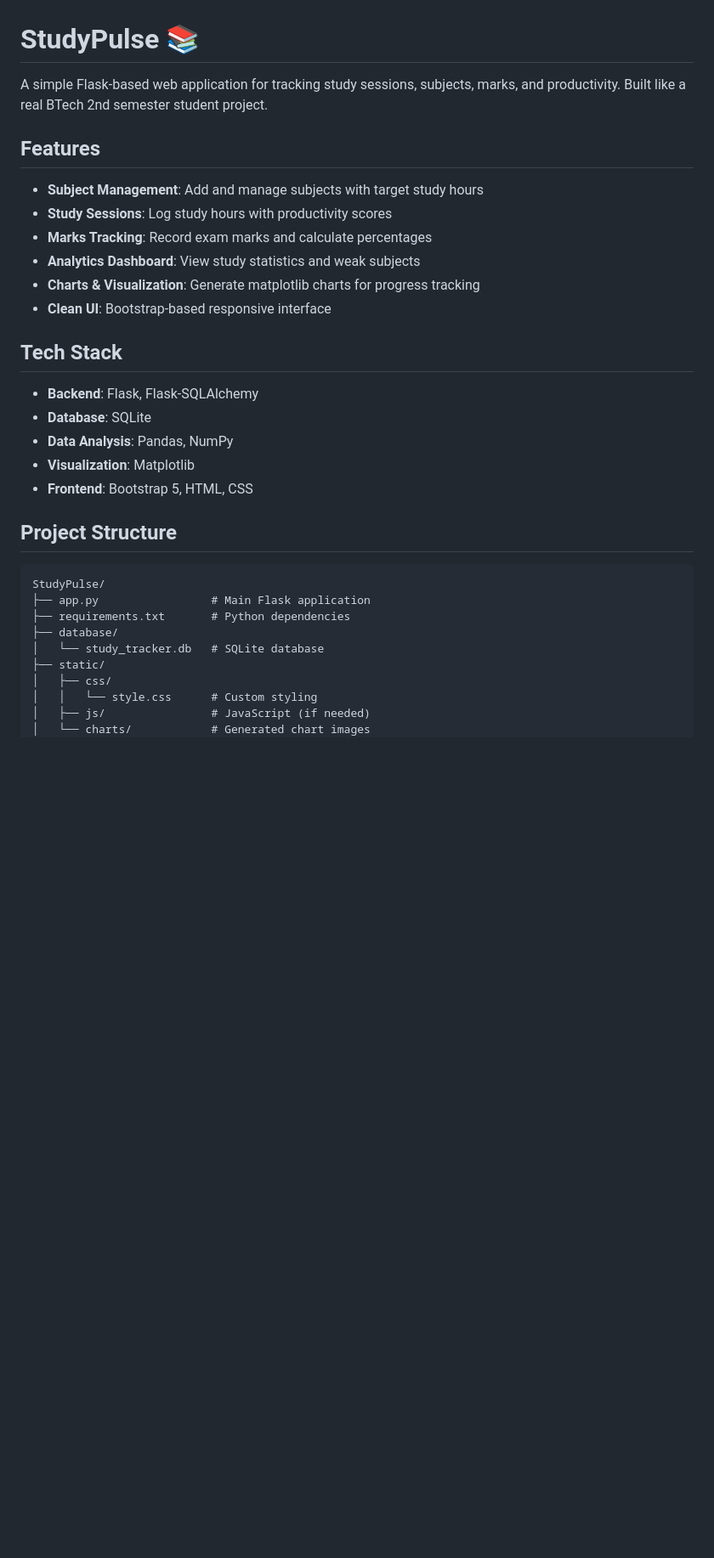
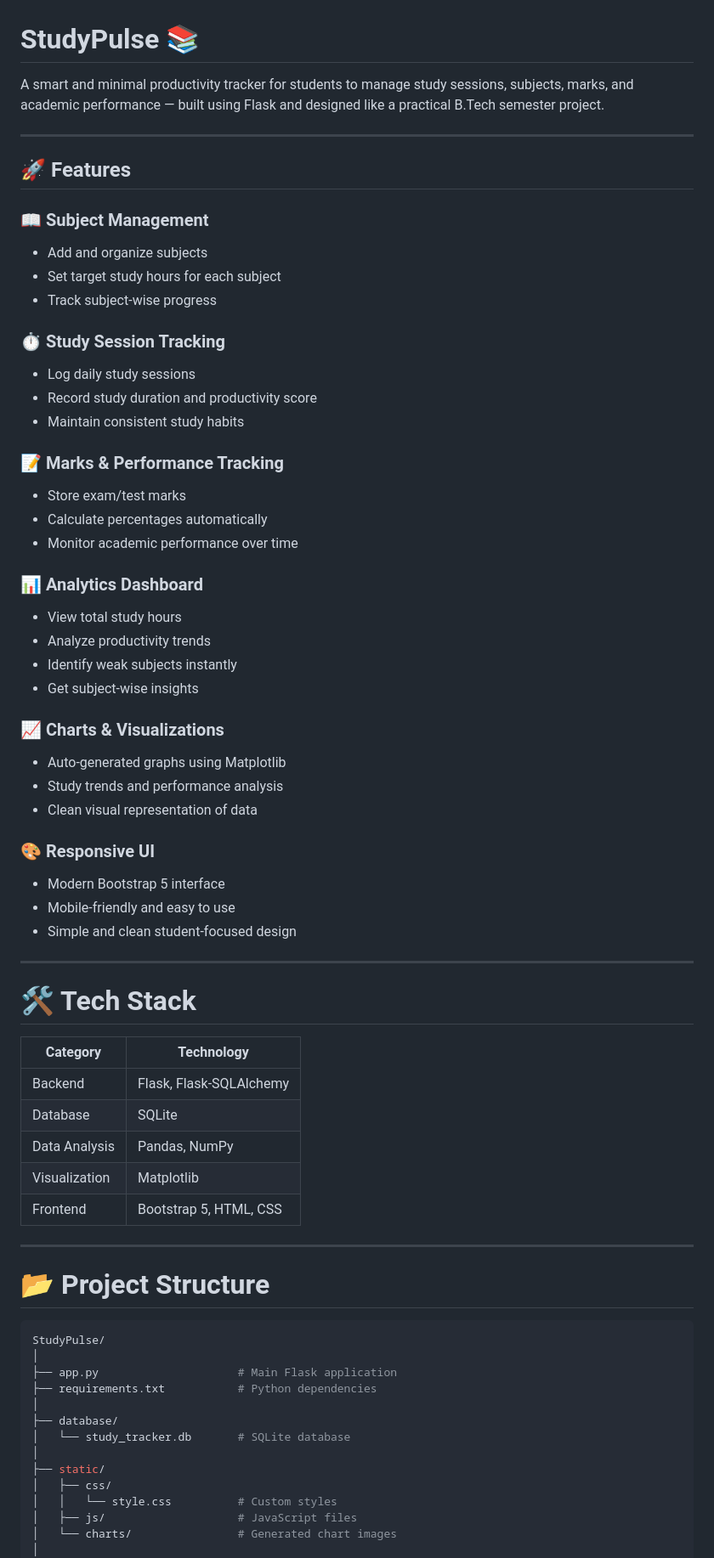
Before and after one commit to Aradhy777/Study-Plus, a Markdown page: README.md, the part around one of its changes. Shown at 85% size. GitHub-like rendering; blank space fills up the shorter version.

````diff
--- a/README.md
+++ b/README.md
@@ -1,35 +1,77 @@
 # StudyPulse 📚
 
-A simple Flask-based web application for tracking study sessions, subjects, marks, and productivity. Built like a real BTech 2nd semester student project.
+A smart and minimal productivity tracker for students to manage study sessions, subjects, marks, and academic performance — built using Flask and designed like a practical B.Tech semester project.
 
-## Features
+---
 
-- **Subject Management**: Add and manage subjects with target study hours
-- **Study Sessions**: Log study hours with productivity scores
-- **Marks Tracking**: Record exam marks and calculate percentages
-- **Analytics Dashboard**: View study statistics and weak subjects
-- **Charts & Visualization**: Generate matplotlib charts for progress tracking
-- **Clean UI**: Bootstrap-based responsive interface
+## 🚀 Features
 
-## Tech Stack
+### 📖 Subject Management
 
-- **Backend**: Flask, Flask-SQLAlchemy
-- **Database**: SQLite
-- **Data Analysis**: Pandas, NumPy
-- **Visualization**: Matplotlib
-- **Frontend**: Bootstrap 5, HTML, CSS
+* Add and organize subjects
+* Set target study hours for each subject
+* Track subject-wise progress
 
-## Project Structure
+### ⏱️ Study Session Tracking
 
-```
+* Log daily study sessions
+* Record study duration and productivity score
+* Maintain consistent study habits
+
+### 📝 Marks & Performance Tracking
+
+* Store exam/test marks
+* Calculate percentages automatically
+* Monitor academic performance over time
+
+### 📊 Analytics Dashboard
+
+* View total study hours
+* Analyze productivity trends
+* Identify weak subjects instantly
+* Get subject-wise insights
+
+### 📈 Charts & Visualizations
+
+* Auto-generated graphs using Matplotlib
+* Study trends and performance analysis
+* Clean visual representation of data
+
+### 🎨 Responsive UI
+
+* Modern Bootstrap 5 interface
+* Mobile-friendly and easy to use
+* Simple and clean student-focused design
+
+---
+
+# 🛠️ Tech Stack
+
+| Category      | Technology              |
+| ------------- | ----------------------- |
+| Backend       | Flask, Flask-SQLAlchemy |
+| Database      | SQLite                  |
+| Data Analysis | Pandas, NumPy           |
+| Visualization | Matplotlib              |
+| Frontend      | Bootstrap 5, HTML, CSS  |
+
+---
+
+# 📂 Project Structure
+
+```bash
 StudyPulse/
-├── app.py                 # Main Flask application
-├── requirements.txt       # Python dependencies
+│
+├── app.py                     # Main Flask application
+├── requirements.txt           # Python dependencies
+│
 ├── database/
-│   └── study_tracker.db   # SQLite database
+│   └── study_tracker.db       # SQLite database
+│
 ├── static/
 │   ├── css/
-│   │   └── style.css      # Custom styling
-│   ├── js/                # JavaScript (if needed)
-│   └── charts/            # Generated chart images
+│   │   └── style.css          # Custom styles
+│   ├── js/                    # JavaScript files
+│   └── charts/                # Generated chart images
+│
 ├── templates/
````
Also changed, not shown: other parts of README.md (+115 -60 lines).
